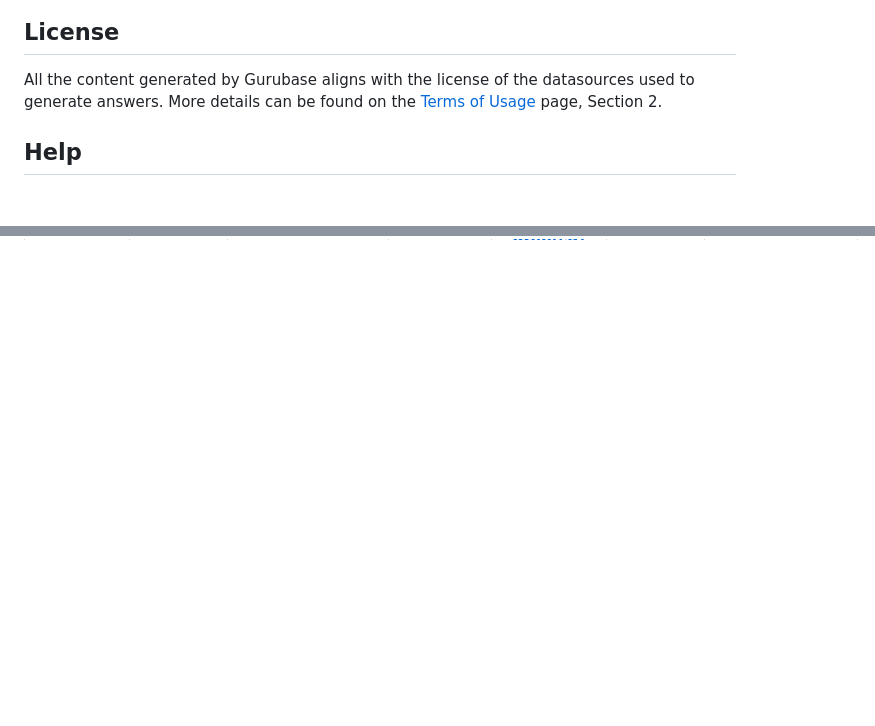
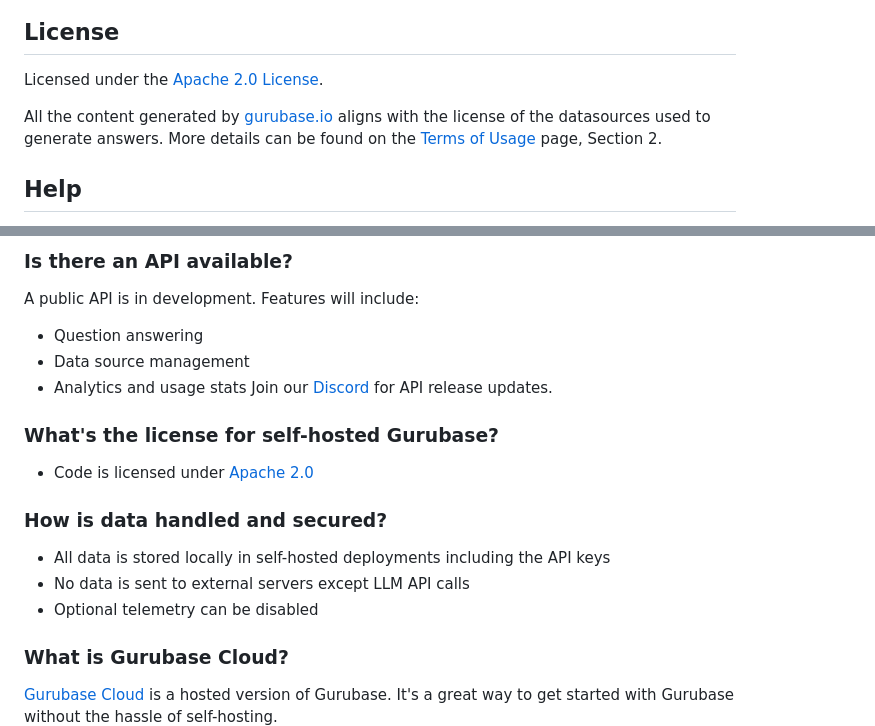
Before and after one commit to Gurubase/gurubase, a Markdown page: README.md, 2 parts joined by grey strips. GitHub-like rendering; blank space fills up the shorter version.

```diff
--- a/README.md
+++ b/README.md
@@ -72,7 +99,9 @@ You can also see the "Last Index Date" on the URL pages.
 
 ## License
 
-All the content generated by Gurubase aligns with the license of the datasources used to generate answers. More details can be found on the [Terms of Usage](https://gurubase.io/terms-of-use) page, Section 2.
+Licensed under the [Apache 2.0 License](LICENSE).
+
+All the content generated by [gurubase.io](https://gurubase.io) aligns with the license of the datasources used to generate answers. More details can be found on the [Terms of Usage](https://gurubase.io/terms-of-use) page, Section 2.
 
 ## Help
 
@@ -300,0 +395,17 @@ Gurubase currently hosts **hundreds** of Gurus, and it grows every day. Here are
+### Is there an API available?
+A public API is in development. Features will include:
+- Question answering
+- Data source management
+- Analytics and usage stats
+Join our [Discord](https://discord.gg/9CMRSQPqx6) for API release updates.
+
+### What's the license for self-hosted Gurubase?
+- Code is licensed under [Apache 2.0](LICENSE)
+
+### How is data handled and secured?
+- All data is stored locally in self-hosted deployments including the API keys
+- No data is sent to external servers except LLM API calls
+- Optional telemetry can be disabled
+
+### What is Gurubase Cloud?
+[Gurubase Cloud](https://gurubase.io/) is a hosted version of Gurubase. It's a great way to get started with Gurubase without the hassle of self-hosting.
```
Also changed, not shown: other parts of README.md (+103 -11 lines).
